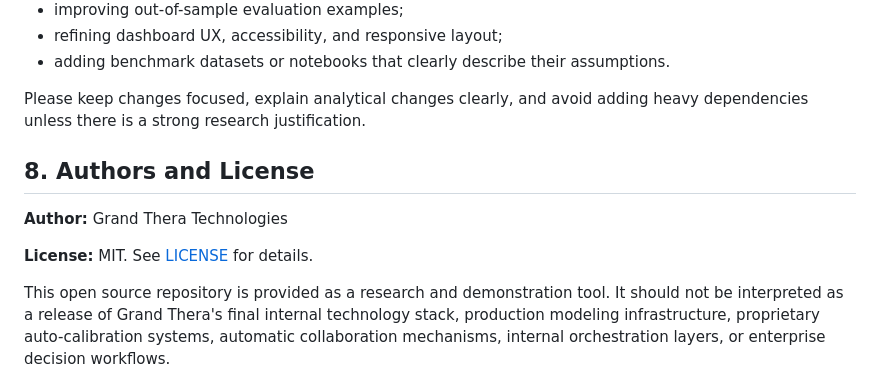
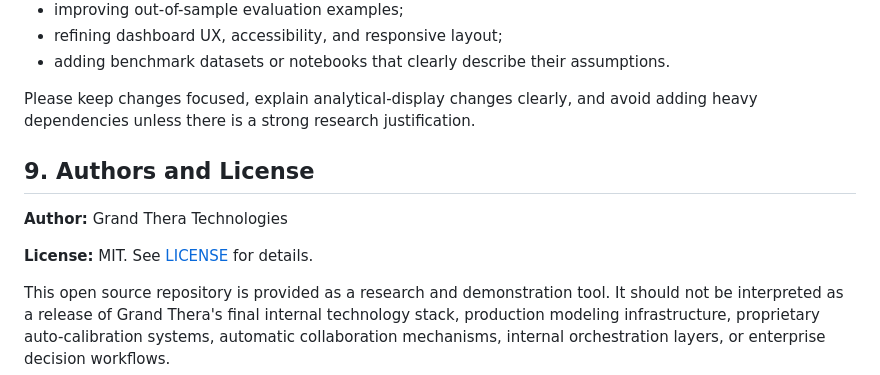
Before and after one commit to GrandThera/AIT-regime, a Markdown page: README.md, the part around one of its changes. Drawn GitHub-style.

```diff
--- a/README.md
+++ b/README.md
@@ -164,12 +180,12 @@ Useful contribution areas include:
 - refining dashboard UX, accessibility, and responsive layout;
 - adding benchmark datasets or notebooks that clearly describe their assumptions.
 
-Please keep changes focused, explain analytical changes clearly, and avoid adding heavy dependencies unless there is a strong research justification.
+Please keep changes focused, explain analytical-display changes clearly, and avoid adding heavy dependencies unless there is a strong research justification.
 
-## 8. Authors and License
+## 9. Authors and License
 
 **Author:** Grand Thera Technologies
 
-**License:** MIT. See [LICENSE](./LICENSE)  for details.
+**License:** MIT. See [LICENSE](./LICENSE) for details.
 
 This open source repository is provided as a research and demonstration tool. It should not be interpreted as a release of Grand Thera's final internal technology stack, production modeling infrastructure, proprietary auto-calibration systems, automatic collaboration mechanisms, internal orchestration layers, or enterprise decision workflows.
```
Also changed, not shown: other parts of README.md (+65 -49 lines).
